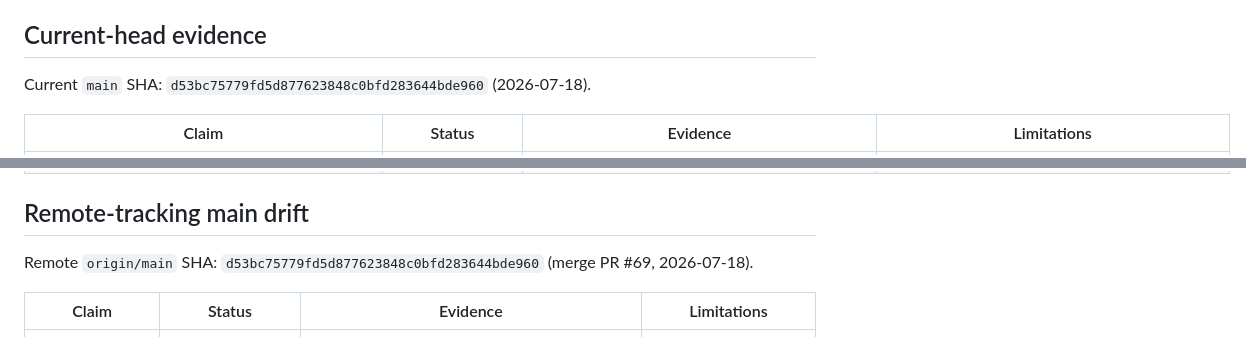
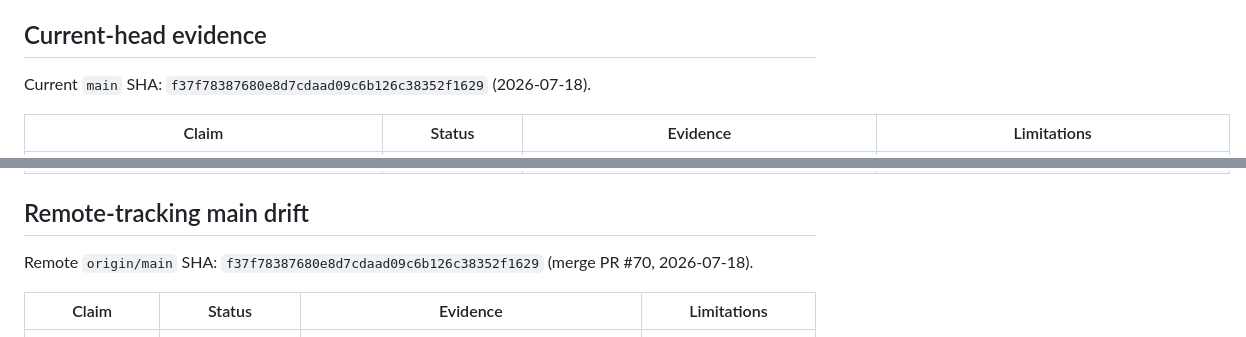
Before and after one commit to cvsz/z-platform, a Markdown page: docs/operations/staging-readiness.md, 2 parts joined by grey strips. GitHub-like rendering.

```diff
--- a/docs/operations/staging-readiness.md
+++ b/docs/operations/staging-readiness.md
@@ -15,7 +15,7 @@ Environment bootstrap for `ci`, `staging`, and `production` is handled by `scrip
 
 ## Current-head evidence
 
-Current `main` SHA: `d53bc75779fd5d877623848c0bfd283644bde960` (2026-07-18).
+Current `main` SHA: `f37f78387680e8d7cdaad09c6b126c38352f1629` (2026-07-18).
 
 | Claim | Status | Evidence | Limitations |
 |---|---|---|---|
@@ -36,7 +36,7 @@ Current `main` SHA: `d53bc75779fd5d877623848c0bfd283644bde960` (2026-07-18).
 
 ## Remote-tracking main drift
 
-Remote `origin/main` SHA: `d53bc75779fd5d877623848c0bfd283644bde960` (merge PR #69, 2026-07-18).
+Remote `origin/main` SHA: `f37f78387680e8d7cdaad09c6b126c38352f1629` (merge PR #70, 2026-07-18).
 
 | Claim | Status | Evidence | Limitations |
 |---|---|---|---|
```
Also changed, not shown: docs/operations/phase-6-evidence-matrix.md (+2 -2 lines).
